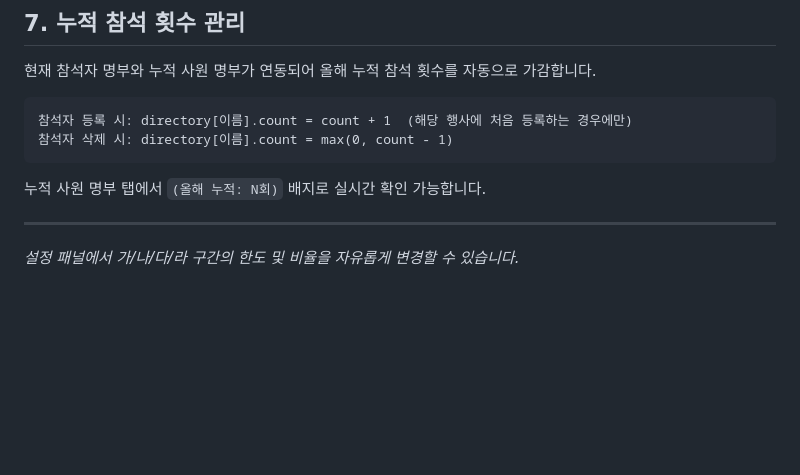
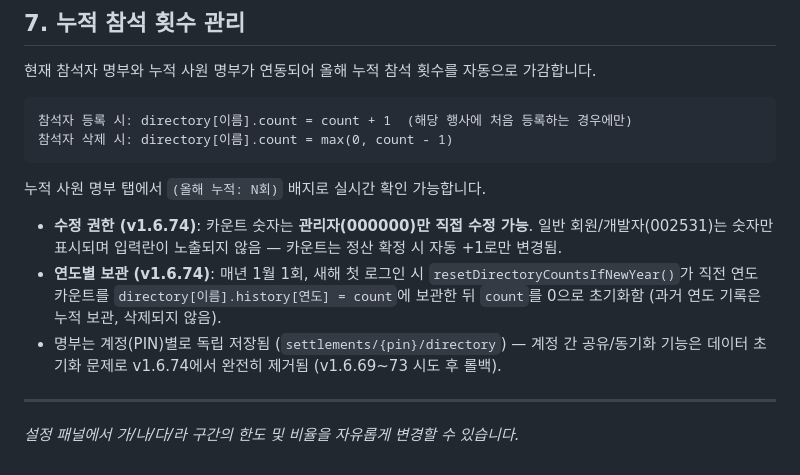
Before and after one commit to gochujangs33-dot/Club-expence, a Markdown page: 계산식_명세서.md, the part around the change. GitHub-like rendering; blank space fills up the shorter version.

Commit message:
Update calculation manual with v1.6.74 directory permission/archive notes

```diff
--- a/계산식_명세서.md
+++ b/계산식_명세서.md
@@ -110,6 +110,14 @@
 
 누적 사원 명부 탭에서 `(올해 누적: N회)` 배지로 실시간 확인 가능합니다.
 
+- **수정 권한 (v1.6.74)**: 카운트 숫자는 **관리자(000000)만 직접 수정 가능**. 일반 회원/개발자(002531)는
+  숫자만 표시되며 입력란이 노출되지 않음 — 카운트는 정산 확정 시 자동 +1로만 변경됨.
+- **연도별 보관 (v1.6.74)**: 매년 1월 1회, 새해 첫 로그인 시 `resetDirectoryCountsIfNewYear()`가
+  직전 연도 카운트를 `directory[이름].history[연도] = count`에 보관한 뒤 `count`를 0으로 초기화함
+  (과거 연도 기록은 누적 보관, 삭제되지 않음).
+- 명부는 계정(PIN)별로 독립 저장됨 (`settlements/{pin}/directory`) — 계정 간 공유/동기화 기능은
+  데이터 초기화 문제로 v1.6.74에서 완전히 제거됨 (v1.6.69~73 시도 후 롤백).
+
 ---
 
 *설정 패널에서 가/나/다/라 구간의 한도 및 비율을 자유롭게 변경할 수 있습니다.*
```
